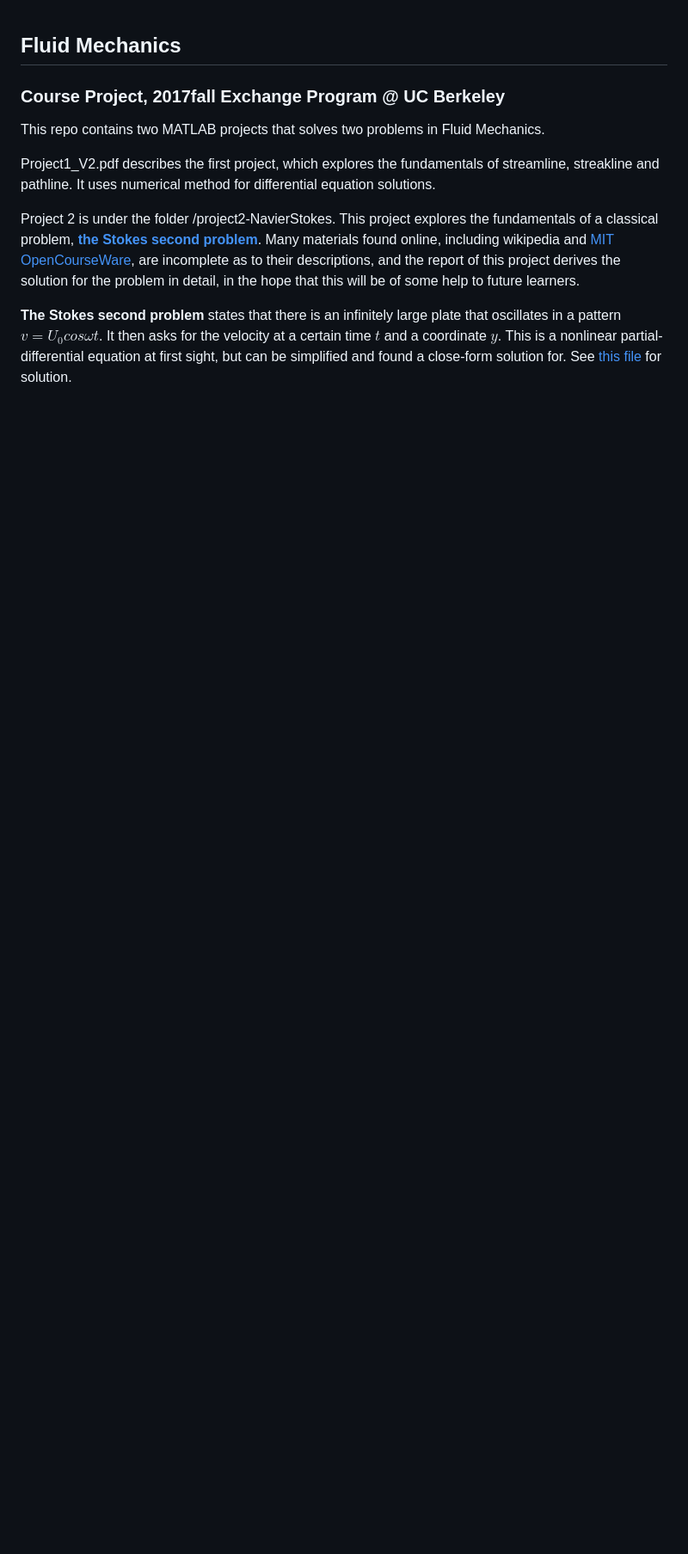
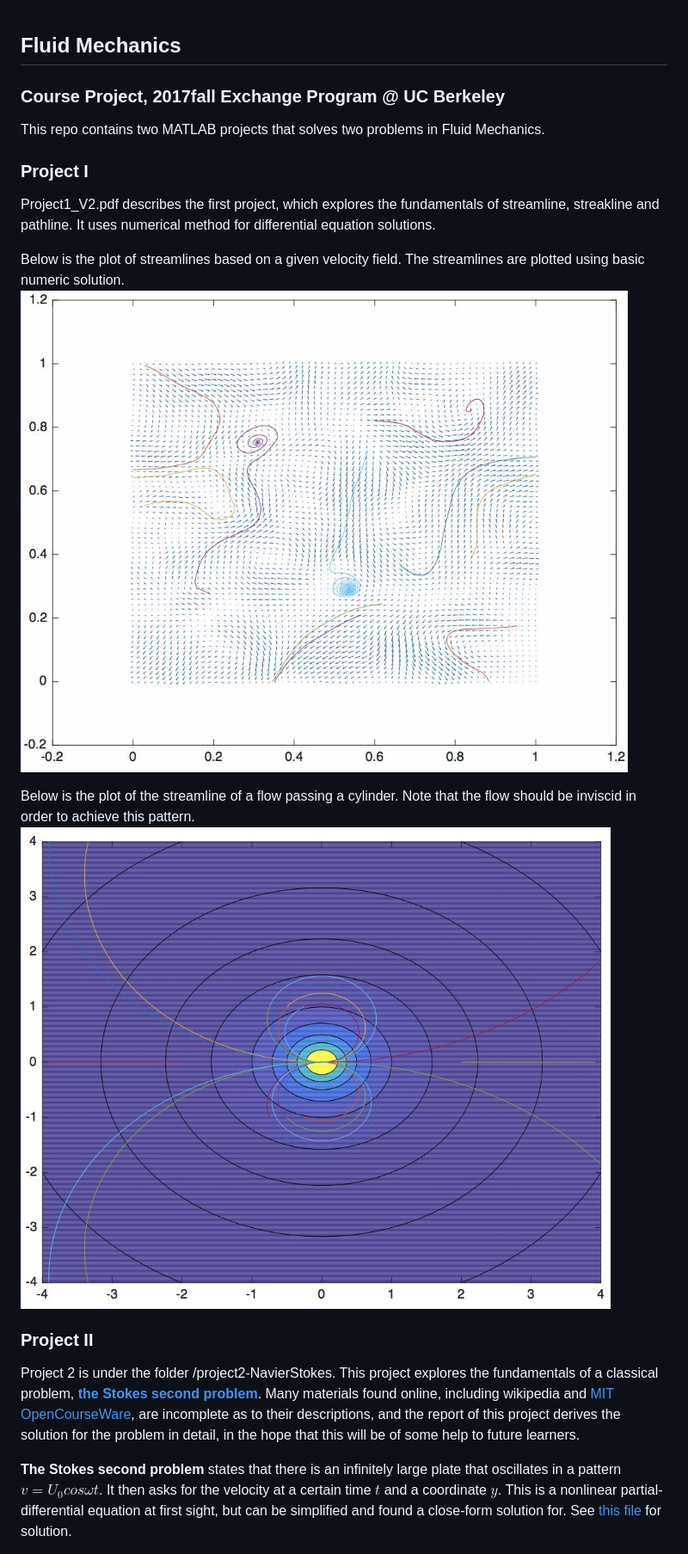
Before and after one commit to ArayCHN/FluidMechanics, a Markdown page: README.md, the part around the change printed below. Shown: that part at 86% size. Rendered like a GitHub page; pictures changed too: readme_pic/part2-2.jpg (added), readme_pic/streamline.jpg (added); blank space fills up the shorter version.

```diff
--- a/README.md
+++ b/README.md
@@ -3,8 +3,16 @@
 
 This repo contains two MATLAB projects that solves two problems in Fluid Mechanics.
 
+### Project I
 Project1_V2.pdf describes the first project, which explores the fundamentals of streamline, streakline and pathline. It uses numerical method for differential equation solutions.
 
+Below is the plot of streamlines based on a given velocity field. The streamlines are plotted using basic numeric solution.
+![velocity field and streamline](readme_pic/streamline.jpg)
+
+Below is the plot of the streamline of a flow passing a cylinder. Note that the flow should be inviscid in order to achieve this pattern.
+![cylinder](readme_pic/part2-2.jpg)
+
+### Project II
 Project 2 is under the folder /project2-NavierStokes. This project explores the fundamentals of a classical problem, [**the Stokes second problem**](https://en.wikipedia.org/wiki/Stokes_problem). Many materials found online, including wikipedia and [MIT OpenCourseWare](https://ocw.mit.edu/courses/mechanical-engineering/2-25-advanced-fluid-mechanics-fall-2013/more-complex-viscous-dominated-flows/MIT2_25F13_SolutionStokes2.pdf), are incomplete as to their descriptions, and the report of this project derives the solution for the problem in detail, in the hope that this will be of some help to future learners.
 
 **The Stokes second problem** states that there is an infinitely large plate that oscillates in a pattern $v = U_0 cos\omega t$. It then asks for the velocity at a certain time $t$ and a coordinate $y$. This is a nonlinear partial-differential equation at first sight, but can be simplified and found a close-form solution for. See [this file](https://github.com/ArayCHN/FluidMechanics/blob/master/project2-NavierStokes/Write_up/report.pdf) for solution.
```
Also changed, not shown: other parts of README.md (+3 -0 lines), readme_pic/plotAll.jpg (added), 4 other files.
